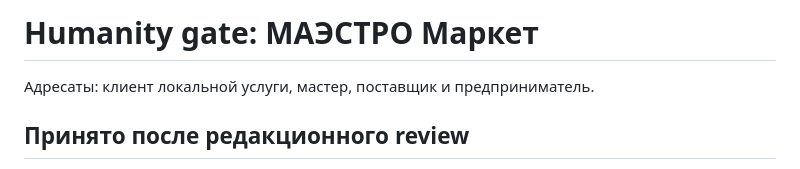
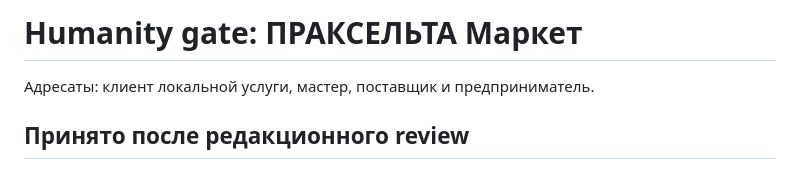
Before and after one commit to m72692591-collab/praxelta-services, a Markdown page: docs/HUMANITY_GATE_SERVICE_NETWORK.md, the part around the change. GitHub-like rendering.

Commit message:
Keep repair marketplace autonomous and original: docs/HUMANITY_GATE_SERVICE_NETWORK.md

```diff
--- a/docs/HUMANITY_GATE_SERVICE_NETWORK.md
+++ b/docs/HUMANITY_GATE_SERVICE_NETWORK.md
@@ -1,4 +1,4 @@
-# Humanity gate: МАЭСТРО Маркет
+# Humanity gate: ПРАКСЕЛЬТА Маркет
 
 Адресаты: клиент локальной услуги, мастер, поставщик и предприниматель.
 
```
